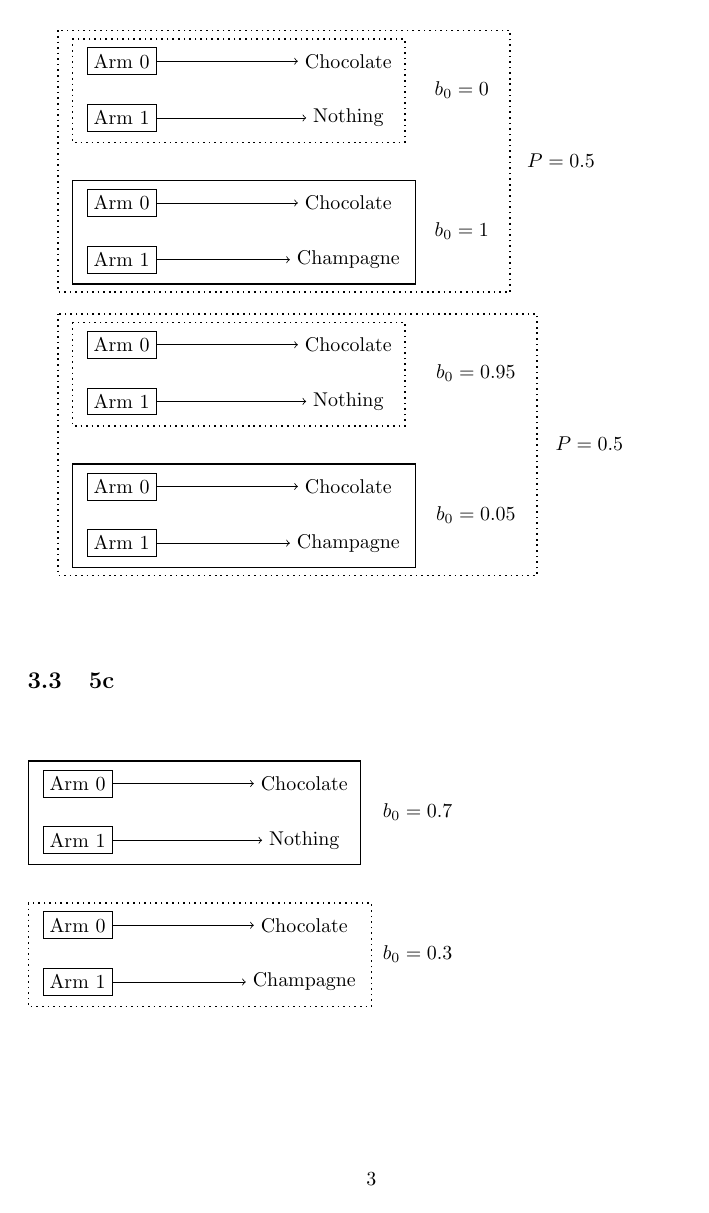
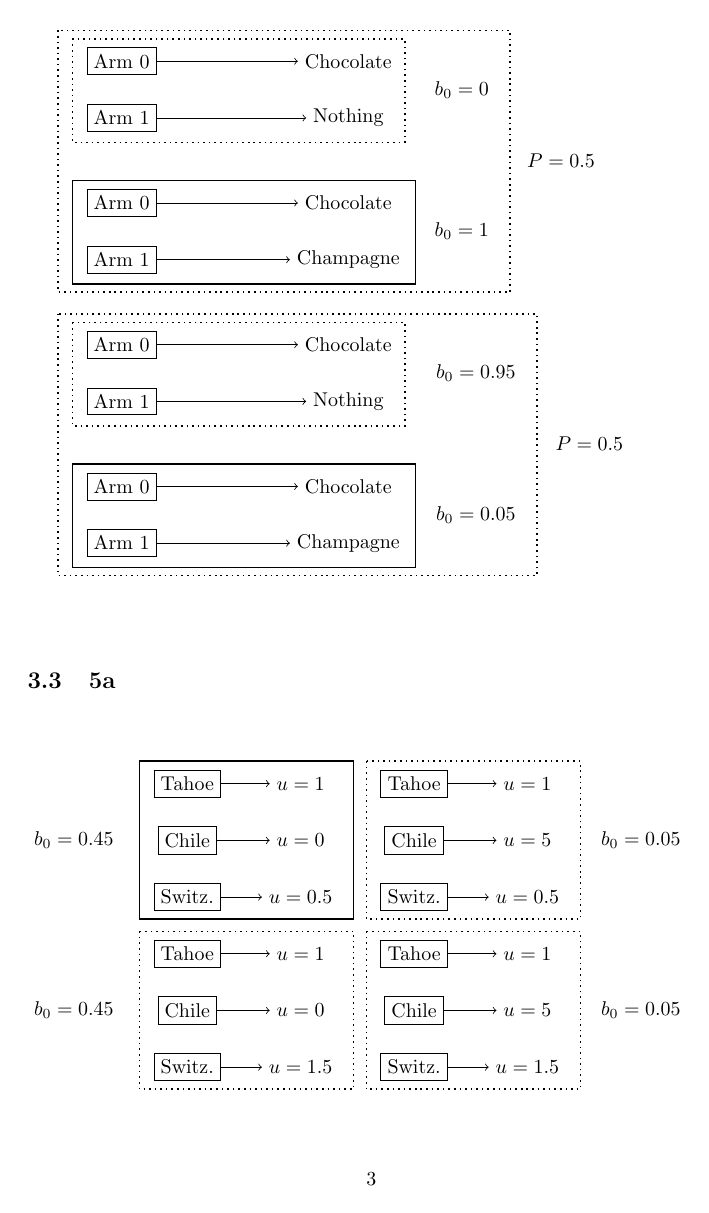
Before and after one commit to agentmodels/agentmodels.org, a LaTeX document (assets/tex/figures.tex): page 3 of 5. Compiled offline with pdfLaTeX.

Commit message:
Add skiing irl bandit diagram

```diff
--- a/assets/tex/figures.tex
+++ b/assets/tex/figures.tex
@@ -195,6 +195,79 @@
 
 \vspace{1cm}
 
+\subsection{5a}
+\label{sec:5a}
+
+\vspace{1cm}
+
+\begin{tikzpicture}
+  \node[draw, rectangle] (t1) at (0,2) {Tahoe};
+  \node[draw, rectangle] (c1) at (0,1) {Chile};
+  \node[draw, rectangle] (s1) at (0,0) {Switz.};
+
+  \node (ut1) at (2,2) {$u = 1$};
+  \node (uc1) at (2,1) {$u = 0$};
+  \node (us1) at (2,0) {$u = 1.5$};
+
+  \path[->] (t1) edge (ut1);
+  \path[->] (c1) edge (uc1);
+  \path[->] (s1) edge (us1);
+
+  \draw[thick, dotted] ($(t1.north west)+(-0.25,+0.15)$) rectangle ($(us1.south east)+(0.25, -0.15)$);
+
+  \node (prob1) at (-2, 1) {$b_0 = 0.45$};
+
+  \node[draw, rectangle] (t2) at (4,2) {Tahoe};
+  \node[draw, rectangle] (c2) at (4,1) {Chile};
+  \node[draw, rectangle] (s2) at (4,0) {Switz.};
+
+  \node (ut2) at (6,2) {$u = 1$};
+  \node (uc2) at (6,1) {$u = 5$};
+  \node (us2) at (6,0) {$u = 1.5$};
+
+  \path[->] (t2) edge (ut2);
+  \path[->] (c2) edge (uc2);
+  \path[->] (s2) edge (us2);
+
+  \draw[thick, dotted] ($(t2.north west)+(-0.25,+0.15)$) rectangle ($(us2.south east)+(0.25, -0.15)$);
+
+  \node (prob2) at (8, 1) {$b_0 = 0.05$};
+
+  \node[draw, rectangle] (t3) at (0,5) {Tahoe};
+  \node[draw, rectangle] (c3) at (0,4) {Chile};
+  \node[draw, rectangle] (s3) at (0,3) {Switz.};
+
+  \node (ut3) at (2,5) {$u = 1$};
+  \node (uc3) at (2,4) {$u = 0$};
+  \node (us3) at (2,3) {$u = 0.5$};
+
+  \path[->] (t3) edge (ut3);
+  \path[->] (c3) edge (uc3);
+  \path[->] (s3) edge (us3);
+
+  \draw[thick] ($(t3.north west)+(-0.25,+0.15)$) rectangle ($(us3.south east)+(0.25, -0.15)$);
+
+  \node (prob3) at (-2, 4) {$b_0 = 0.45$};
+
+  \node[draw, rectangle] (t4) at (4,5) {Tahoe};
+  \node[draw, rectangle] (c4) at (4,4) {Chile};
+  \node[draw, rectangle] (s4) at (4,3) {Switz.};
+
+  \node (ut4) at (6,5) {$u = 1$};
+  \node (uc4) at (6,4) {$u = 5$};
+  \node (us4) at (6,3) {$u = 0.5$};
+
+  \path[->] (t4) edge (ut4);
+  \path[->] (c4) edge (uc4);
+  \path[->] (s4) edge (us4);
+
+  \draw[thick, dotted] ($(t4.north west)+(-0.25,+0.15)$) rectangle ($(us4.south east)+(0.25, -0.15)$);
+
+  \node (prob4) at (8, 4) {$b_0 = 0.05$};
+\end{tikzpicture}
+
+\vspace{1cm}
+
 \subsection{5c}
 \label{sec:5c}
 
```
Also changed, not shown: chapters/5a-time-inconsistency.md (+5 -4 lines), assets/img/5a-irl-bandit.png (added), assets/tex/figures.pdf, 3 other files.
